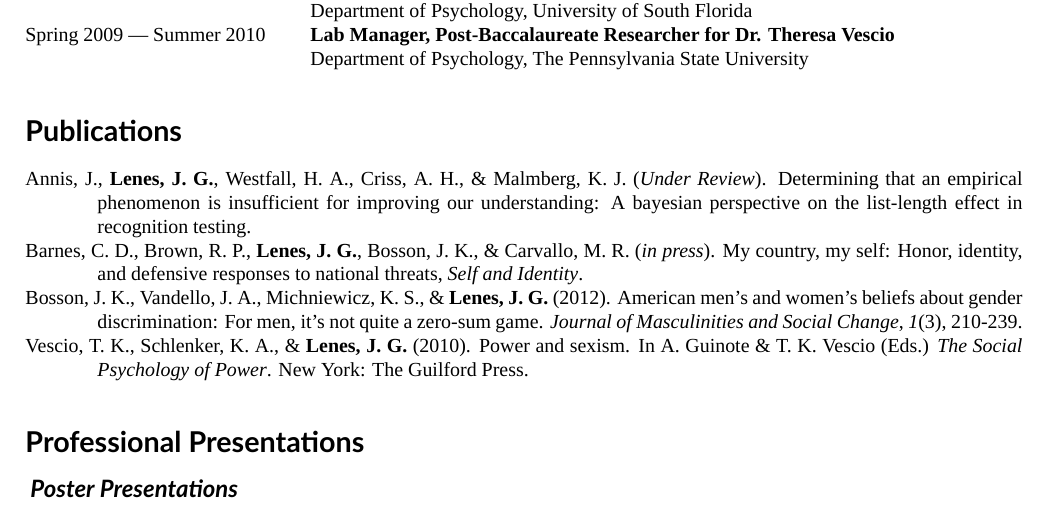
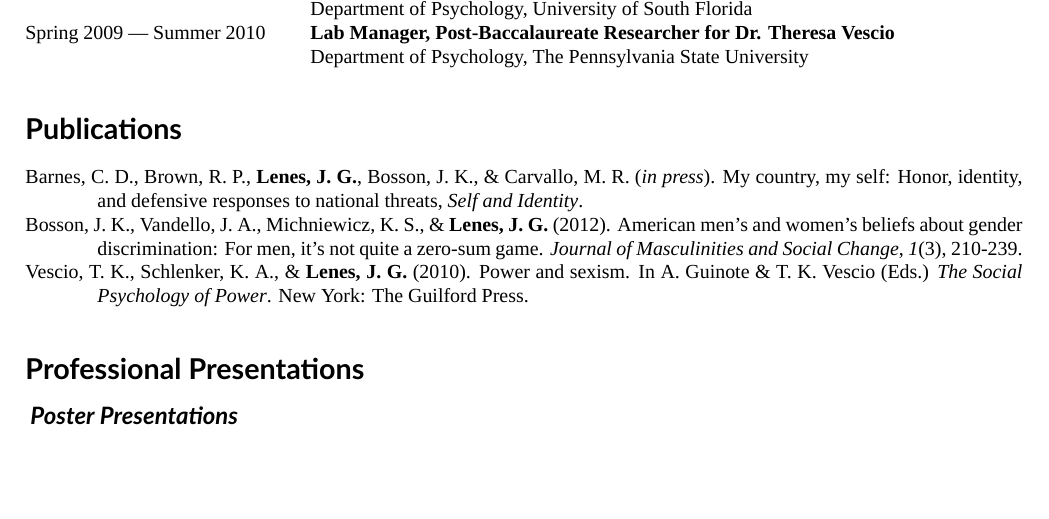
Before and after one commit to jglenes/joshuaguy-cv, a LaTeX CV (CV.tex, which reads publications.tex): part of page 1 of 3, cut so that both start at the same text, the shorter picture padded with empty space. Compiled offline with XeLaTeX; a missing font is replaced by an installed copy or a similar font.

Commit message:
Bayes MS under revision

```diff
--- a/publications.tex
+++ b/publications.tex
@@ -1,5 +1,5 @@
 \begin{rubric}{Publications}
-\text{\hangindent=0.5in Annis, J., \textbf{Lenes, J. G.}, Westfall, H. A., Criss, A. H., \& Malmberg, K. J.  (\textit{Under Review}). Determining that an empirical phenomenon is insufficient for improving our understanding: A bayesian perspective on the list-length effect in recognition testing. \par }
+% \text{\hangindent=0.5in Annis, J., \textbf{Lenes, J. G.}, Westfall, H. A., Criss, A. H., \& Malmberg, K. J.  (\textit{Under Review}). Determining that an empirical phenomenon is insufficient for improving our understanding: A bayesian perspective on the list-length effect in recognition testing. \par }
 \text{\hangindent=0.5in Barnes, C. D., Brown, R. P., \textbf{Lenes, J. G.}, Bosson, J. K., \& Carvallo, M. R.  (\textit{in press}). My country, my self: Honor, identity, and defensive responses to national threats, \textit{Self and Identity}. \par }
 \text{\hangindent=0.5in Bosson, J. K., Vandello, J. A., Michniewicz, K. S., \& \textbf{Lenes, J. G.} (2012). American men’s and women’s beliefs about gender discrimination: For men, it’s not quite a zero-sum game.  \textit{Journal of Masculinities and Social Change}, \textit{1}(3), 210-239. \par }
 \text{\hangindent=0.5in Vescio, T. K., Schlenker, K. A., \& \textbf{Lenes, J. G.} (2010). Power and sexism. In A. Guinote \& T. K. Vescio (Eds.) \textit{The Social Psychology of Power}. New York: The Guilford Press.}
```
